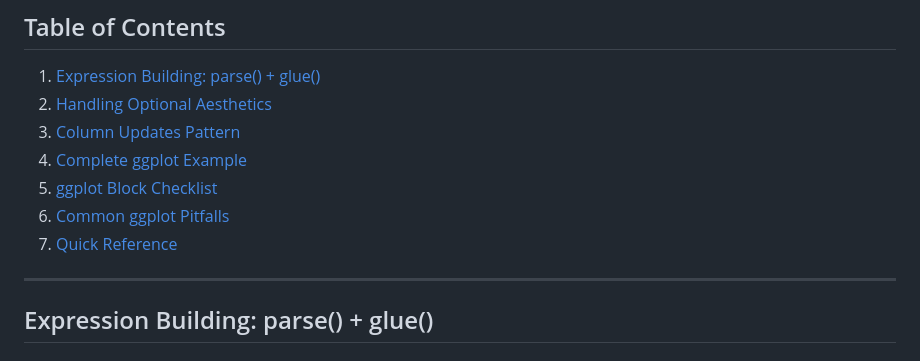
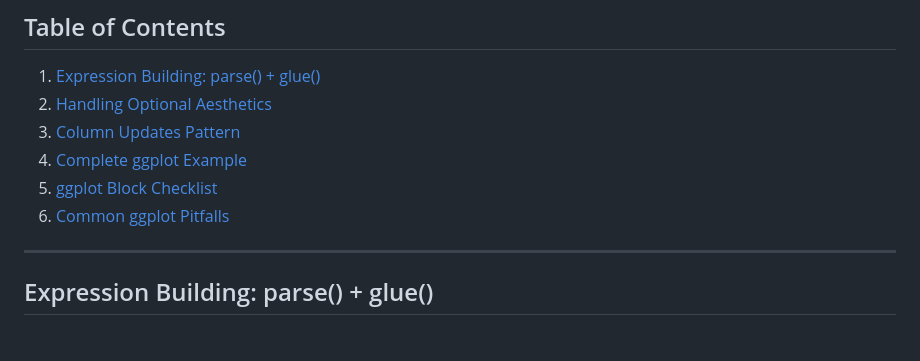
Before and after one commit to BristolMyersSquibb/blockr.ggplot, a Markdown page: dev/ggplot-blocks-guide.md, the part around the change. GitHub-like rendering.

Commit message:
Remove TOC item

```diff
--- a/dev/ggplot-blocks-guide.md
+++ b/dev/ggplot-blocks-guide.md
@@ -14,7 +14,6 @@ This guide covers ggplot2-specific patterns for building visualization blocks in
 4. [Complete ggplot Example](#complete-ggplot-example)
 5. [ggplot Block Checklist](#ggplot-block-checklist)
 6. [Common ggplot Pitfalls](#common-ggplot-pitfalls)
-7. [Quick Reference](#quick-reference)
 
 ---
 
```
